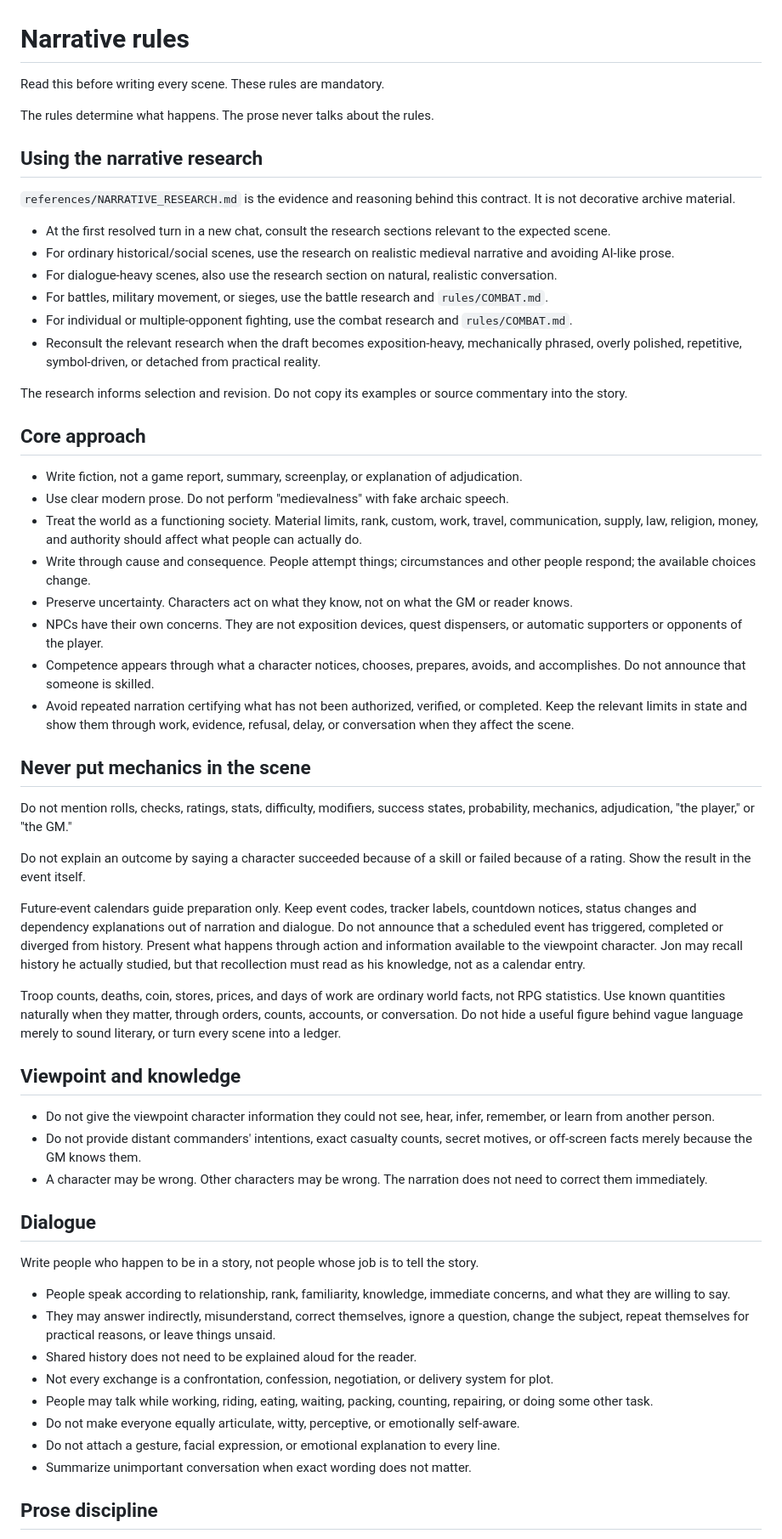
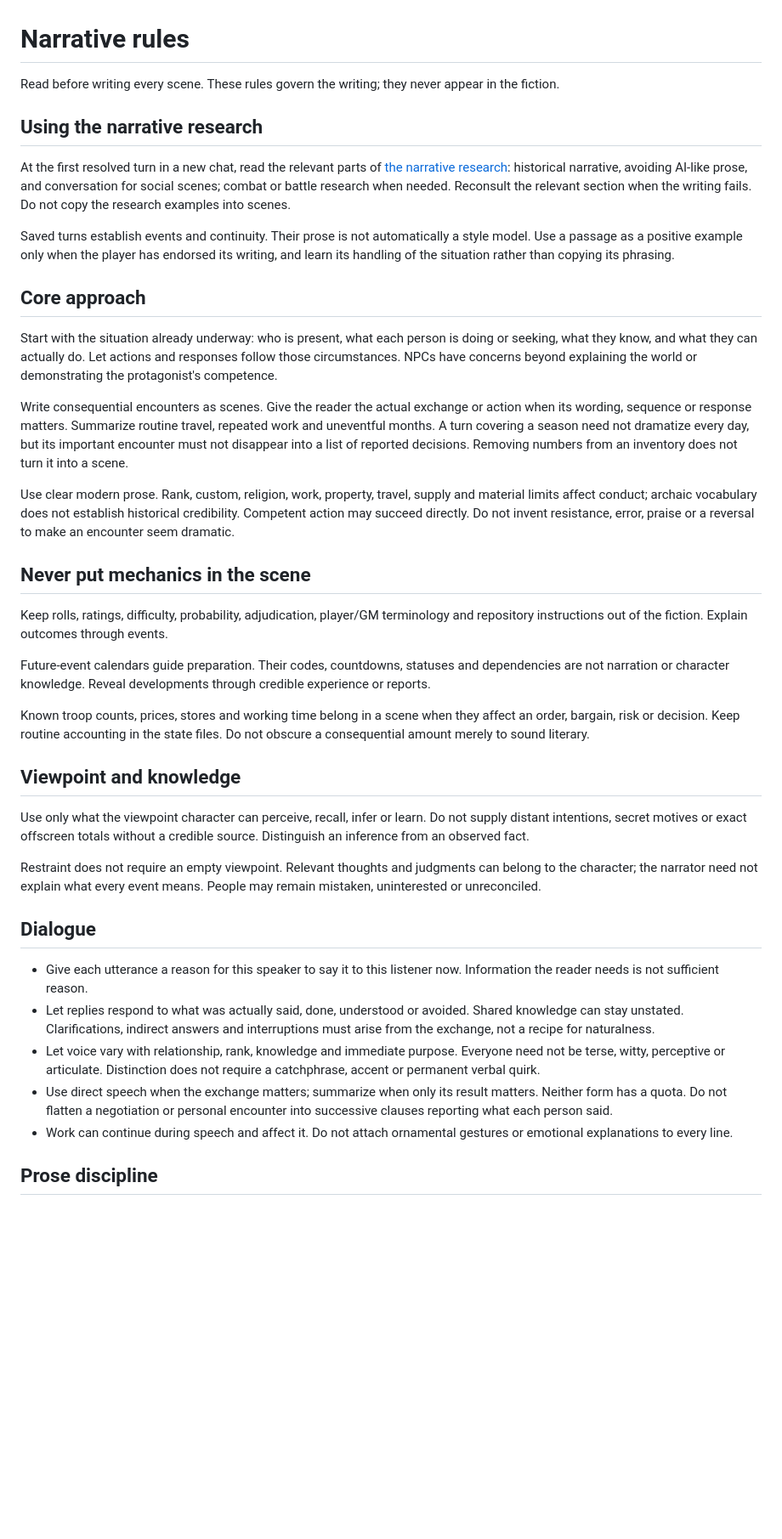
Before and after one commit to Alex-Oss222/dice-roller, a Markdown page: rules/NARRATIVE.md, the part around one of its changes. Shown at 85% size. Rendered like a GitHub page; blank space fills up the shorter version.

```diff
--- a/rules/NARRATIVE.md
+++ b/rules/NARRATIVE.md
@@ -1,61 +1,42 @@
 # Narrative rules
 
-Read this before writing every scene. These rules are mandatory.
-
-The rules determine what happens. The prose never talks about the rules.
+Read before writing every scene. These rules govern the writing; they never appear in the fiction.
 
 ## Using the narrative research
 
-`references/NARRATIVE_RESEARCH.md` is the evidence and reasoning behind this contract. It is not decorative archive material.
+At the first resolved turn in a new chat, read the relevant parts of [the narrative research](../references/NARRATIVE_RESEARCH.md): historical narrative, avoiding AI-like prose, and conversation for social scenes; combat or battle research when needed. Reconsult the relevant section when the writing fails. Do not copy the research examples into scenes.
 
-- At the first resolved turn in a new chat, consult the research sections relevant to the expected scene.
-- For ordinary historical/social scenes, use the research on realistic medieval narrative and avoiding AI-like prose.
-- For dialogue-heavy scenes, also use the research section on natural, realistic conversation.
-- For battles, military movement, or sieges, use the battle research and `rules/COMBAT.md`.
-- For individual or multiple-opponent fighting, use the combat research and `rules/COMBAT.md`.
-- Reconsult the relevant research when the draft becomes exposition-heavy, mechanically phrased, overly polished, repetitive, symbol-driven, or detached from practical reality.
-
-The research informs selection and revision. Do not copy its examples or source commentary into the story.
+Saved turns establish events and continuity. Their prose is not automatically a style model. Use a passage as a positive example only when the player has endorsed its writing, and learn its handling of the situation rather than copying its phrasing.
 
 ## Core approach
 
-- Write fiction, not a game report, summary, screenplay, or explanation of adjudication.
-- Use clear modern prose. Do not perform "medievalness" with fake archaic speech.
-- Treat the world as a functioning society. Material limits, rank, custom, work, travel, communication, supply, law, religion, money, and authority should affect what people can actually do.
-- Write through cause and consequence. People attempt things; circumstances and other people respond; the available choices change.
-- Preserve uncertainty. Characters act on what they know, not on what the GM or reader knows.
-- NPCs have their own concerns. They are not exposition devices, quest dispensers, or automatic supporters or opponents of the player.
-- Competence appears through what a character notices, chooses, prepares, avoids, and accomplishes. Do not announce that someone is skilled.
-- Avoid repeated narration certifying what has not been authorized, verified, or completed. Keep the relevant limits in state and show them through work, evidence, refusal, delay, or conversation when they affect the scene.
+Start with the situation already underway: who is present, what each person is doing or seeking, what they know, and what they can actually do. Let actions and responses follow those circumstances. NPCs have concerns beyond explaining the world or demonstrating the protagonist's competence.
+
+Write consequential encounters as scenes. Give the reader the actual exchange or action when its wording, sequence or response matters. Summarize routine travel, repeated work and uneventful months. A turn covering a season need not dramatize every day, but its important encounter must not disappear into a list of reported decisions. Removing numbers from an inventory does not turn it into a scene.
+
+Use clear modern prose. Rank, custom, religion, work, property, travel, supply and material limits affect conduct; archaic vocabulary does not establish historical credibility. Competent action may succeed directly. Do not invent resistance, error, praise or a reversal to make an encounter seem dramatic.
 
 ## Never put mechanics in the scene
 
-Do not mention rolls, checks, ratings, stats, difficulty, modifiers, success states, probability, mechanics, adjudication, "the player," or "the GM."
+Keep rolls, ratings, difficulty, probability, adjudication, player/GM terminology and repository instructions out of the fiction. Explain outcomes through events.
 
-Do not explain an outcome by saying a character succeeded because of a skill or failed because of a rating. Show the result in the event itself.
+Future-event calendars guide preparation. Their codes, countdowns, statuses and dependencies are not narration or character knowledge. Reveal developments through credible experience or reports.
 
-Future-event calendars guide preparation only. Keep event codes, tracker labels, countdown notices, status changes and dependency explanations out of narration and dialogue. Do not announce that a scheduled event has triggered, completed or diverged from history. Present what happens through action and information available to the viewpoint character. Jon may recall history he actually studied, but that recollection must read as his knowledge, not as a calendar entry.
-
-Troop counts, deaths, coin, stores, prices, and days of work are ordinary world facts, not RPG statistics. Use known quantities naturally when they matter, through orders, counts, accounts, or conversation. Do not hide a useful figure behind vague language merely to sound literary, or turn every scene into a ledger.
+Known troop counts, prices, stores and working time belong in a scene when they affect an order, bargain, risk or decision. Keep routine accounting in the state files. Do not obscure a consequential amount merely to sound literary.
 
 ## Viewpoint and knowledge
 
-- Do not give the viewpoint character information they could not see, hear, infer, remember, or learn from another person.
-- Do not provide distant commanders' intentions, exact casualty counts, secret motives, or off-screen facts merely because the GM knows them.
-- A character may be wrong. Other characters may be wrong. The narration does not need to correct them immediately.
+Use only what the viewpoint character can perceive, recall, infer or learn. Do not supply distant intentions, secret motives or exact offscreen totals without a credible source. Distinguish an inference from an observed fact.
+
+Restraint does not require an empty viewpoint. Relevant thoughts and judgments can belong to the character; the narrator need not explain what every event means. People may remain mistaken, uninterested or unreconciled.
 
 ## Dialogue
 
-Write people who happen to be in a story, not people whose job is to tell the story.
-
-- People speak according to relationship, rank, familiarity, knowledge, immediate concerns, and what they are willing to say.
-- They may answer indirectly, misunderstand, correct themselves, ignore a question, change the subject, repeat themselves for practical reasons, or leave things unsaid.
-- Shared history does not need to be explained aloud for the reader.
-- Not every exchange is a confrontation, confession, negotiation, or delivery system for plot.
-- People may talk while working, riding, eating, waiting, packing, counting, repairing, or doing some other task.
-- Do not make everyone equally articulate, witty, perceptive, or emotionally self-aware.
-- Do not attach a gesture, facial expression, or emotional explanation to every line.
-- Summarize unimportant conversation when exact wording does not matter.
+- Give each utterance a reason for this speaker to say it to this listener now. Information the reader needs is not sufficient reason.
+- Let replies respond to what was actually said, done, understood or avoided. Shared knowledge can stay unstated. Clarifications, indirect answers and interruptions must arise from the exchange, not a recipe for naturalness.
+- Let voice vary with relationship, rank, knowledge and immediate purpose. Everyone need not be terse, witty, perceptive or articulate. Distinction does not require a catchphrase, accent or permanent verbal quirk.
+- Use direct speech when the exchange matters; summarize when only its result matters. Neither form has a quota. Do not flatten a negotiation or personal encounter into successive clauses reporting what each person said.
+- Work can continue during speech and affect it. Do not attach ornamental gestures or emotional explanations to every line.
 
 ## Prose discipline
 
```
Also changed, not shown: other parts of rules/NARRATIVE.md (+18 -36 lines), references/NARRATIVE_RESEARCH.md (+15 -80 lines), rules/TURN_PROCESS.md (+2 -13 lines).
